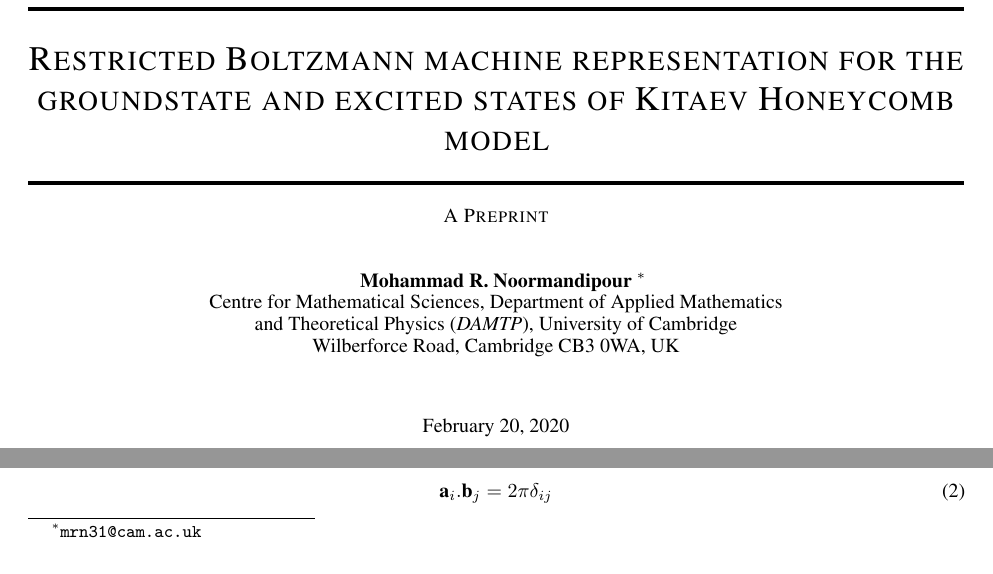
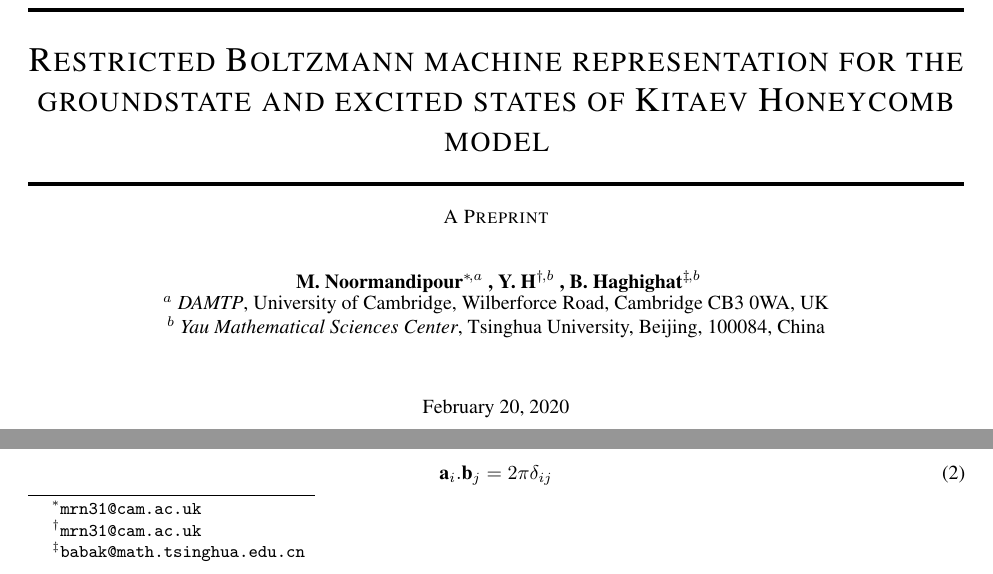
Before and after one commit to mrnp95/TQC, a LaTeX paper (Draft/template.tex): two parts of page 1 of 14, joined at a grey line, cut so that both start at the same text. Compiled offline with pdfLaTeX.

Commit message:
author section

```diff
--- a/Draft/template.tex
+++ b/Draft/template.tex
@@ -52,10 +52,9 @@
 
 
 \author{
-    Mohammad R. Noormandipour \thanks{\texttt{mrn31@cam.ac.uk}} \\
-    Centre for Mathematical Sciences, Department of Applied Mathematics \\
-    and Theoretical Physics (\textit{DAMTP}), University of Cambridge \\
-    Wilberforce Road, Cambridge CB3 0WA, UK \\
+    M. Noormandipour\thanks{\texttt{mrn31@cam.ac.uk}}\hspace{1mm}$^{,a}$ , Y. H\thanks{\texttt{mrn31@cam.ac.uk}}\hspace{1mm}$^{,b}$ , B. Haghighat\thanks{\texttt{babak@math.tsinghua.edu.cn}}\hspace{1mm}$^{,b}$ \\
+	$^{a}$ \textit{DAMTP}, University of Cambridge, Wilberforce Road, Cambridge CB3 0WA, UK \\
+	$^{b}$ \textit{Yau Mathematical Sciences Center}, Tsinghua University, Beijing, 100084, China\\
       %% David S.~Hippocampus\thanks{Use footnote for providing further
   %%  information about author (webpage, alternative
   %%    address)---\emph{not} for acknowledging funding agencies.} \\
```
Also changed, not shown: Draft/template.pdf (deleted), 4 other files.
